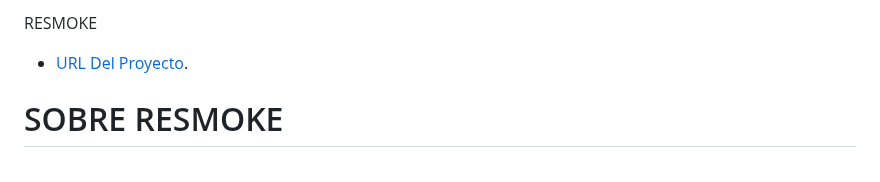
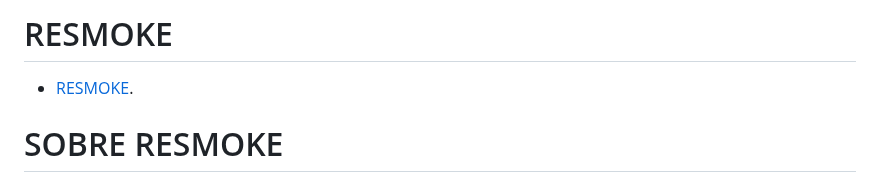
Before and after one commit to jh0ny2k2/Resmoke, a Markdown page: README.md, the part around the change. Drawn GitHub-style.

```diff
--- a/README.md
+++ b/README.md
@@ -1,6 +1,6 @@
-RESMOKE
+# RESMOKE
 
-- [URL Del Proyecto](http://resmoke.es).
+- [RESMOKE](http://resmoke.es).
 
 # SOBRE RESMOKE
 
```
